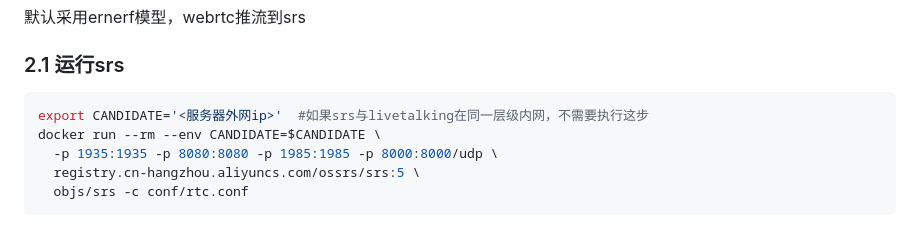
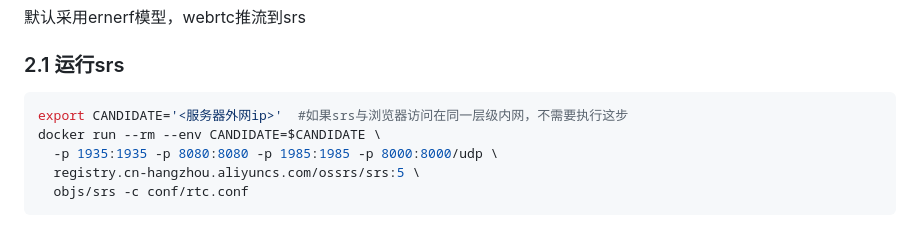
Before and after one commit to lipku/LiveTalking, a Markdown page: README.md, the part around the change. Drawn GitHub-style.

Commit message:
fix doc about srs candidate export

````diff
--- a/README.md
+++ b/README.md
@@ -38,7 +38,7 @@ linux cuda环境搭建可以参考这篇文章 https://zhuanlan.zhihu.com/p/6749
 默认采用ernerf模型，webrtc推流到srs
 ### 2.1 运行srs
 ```bash
-export CANDIDATE='<服务器外网ip>'  #如果srs与livetalking在同一层级内网，不需要执行这步
+export CANDIDATE='<服务器外网ip>'  #如果srs与浏览器访问在同一层级内网，不需要执行这步
 docker run --rm --env CANDIDATE=$CANDIDATE \
   -p 1935:1935 -p 8080:8080 -p 1985:1985 -p 8000:8000/udp \
   registry.cn-hangzhou.aliyuncs.com/ossrs/srs:5 \
````
